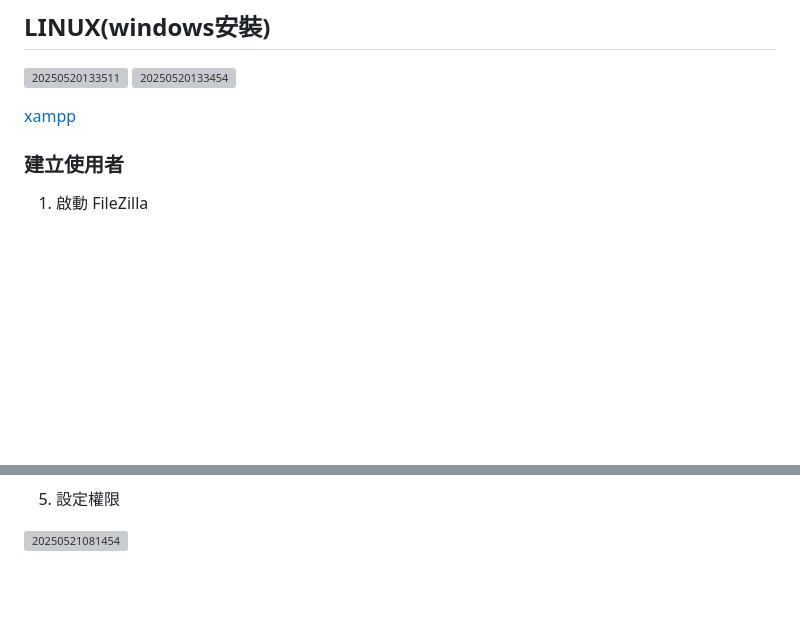
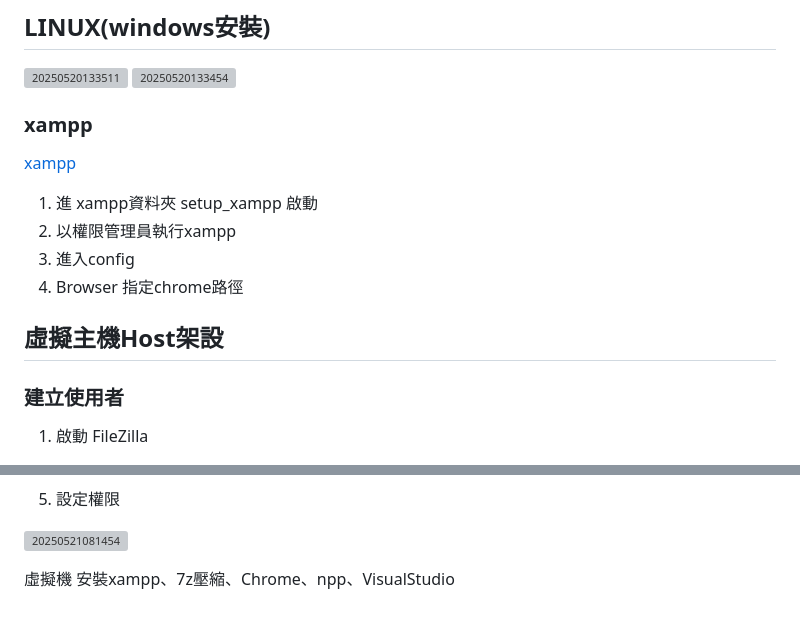
Before and after one commit to qkauia-guy/aiot114a, a Markdown page: note/20250520.md, 2 parts joined by grey strips. GitHub-like rendering; blank space fills up the shorter version; grey boxes are pictures that could not be loaded.

Commit message:
update note

```diff
--- a/note/20250520.md
+++ b/note/20250520.md
@@ -128,7 +128,17 @@ BIOS（ Basic Input/Output System ），即基本**輸入輸出系統**，亦稱
 ![20250520133511](https://raw.githubusercontent.com/qkauia-guy/pic/main/20250520133511.png)
 ![20250520133454](https://raw.githubusercontent.com/qkauia-guy/pic/main/20250520133454.png)
 
- [xampp](https://www.apachefriends.org/download.html)
+### xampp
+[xampp](https://www.apachefriends.org/download.html)
+
+ 1. 進 xampp資料夾 setup_xampp 啟動
+ 2. 以權限管理員執行xampp
+ 3. 進入config
+ 4. Browser 指定chrome路徑
+
+ ## 虛擬主機Host架設
+
+
 
 ### 建立使用者
 
@@ -151,3 +161,6 @@ BIOS（ Basic Input/Output System ），即基本**輸入輸出系統**，亦稱
 5. 設定權限
 
 ![20250521081454](https://raw.githubusercontent.com/qkauia-guy/pic/main/20250521081454.png)
+
+
+ 虛擬機 安裝xampp、7z壓縮、Chrome、npp、VisualStudio
```
